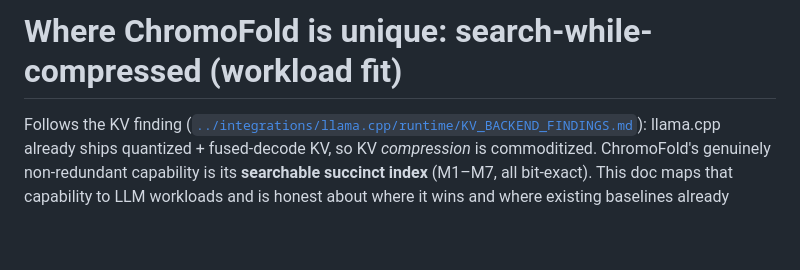
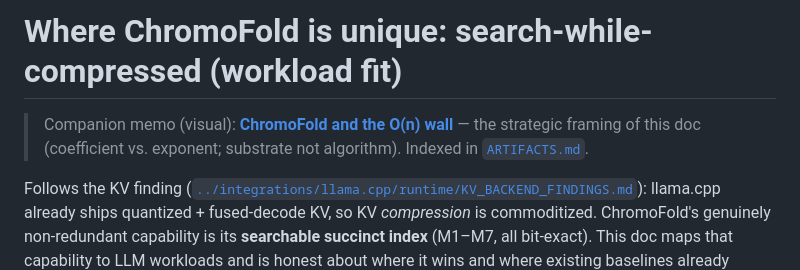
Before and after one commit to cyberpunk042/chromoFold, a Markdown page: docs/SEARCHABLE_WORKLOADS.md, the part around the change. Rendered like a GitHub page; blank space fills up the shorter version.

```diff
--- a/docs/SEARCHABLE_WORKLOADS.md
+++ b/docs/SEARCHABLE_WORKLOADS.md
@@ -1,4 +1,7 @@
 # Where ChromoFold is unique: search-while-compressed (workload fit)
+
+> Companion memo (visual): **[ChromoFold and the O(n) wall](https://claude.ai/code/artifact/9137a101-4076-4afa-a822-ae71ce1c69f2)** —
+> the strategic framing of this doc (coefficient vs. exponent; substrate not algorithm). Indexed in [`ARTIFACTS.md`](ARTIFACTS.md).
 
 Follows the KV finding ([`../integrations/llama.cpp/runtime/KV_BACKEND_FINDINGS.md`](../integrations/llama.cpp/runtime/KV_BACKEND_FINDINGS.md)):
 llama.cpp already ships quantized + fused-decode KV, so KV *compression* is commoditized. ChromoFold's genuinely
```
Also changed, not shown: README.md (+1 -0 lines), docs/ARTIFACTS.md (added, +32 -0 lines).
